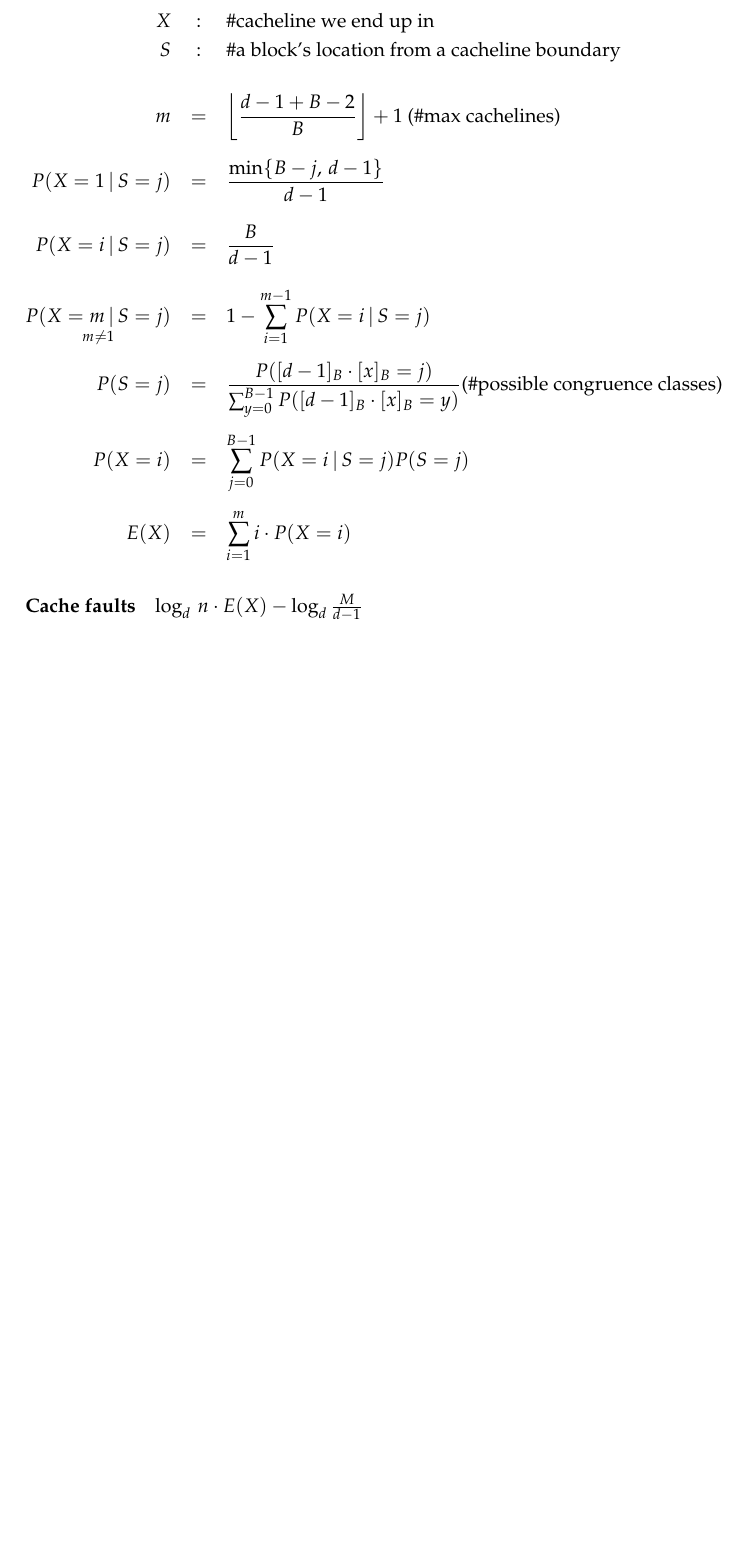
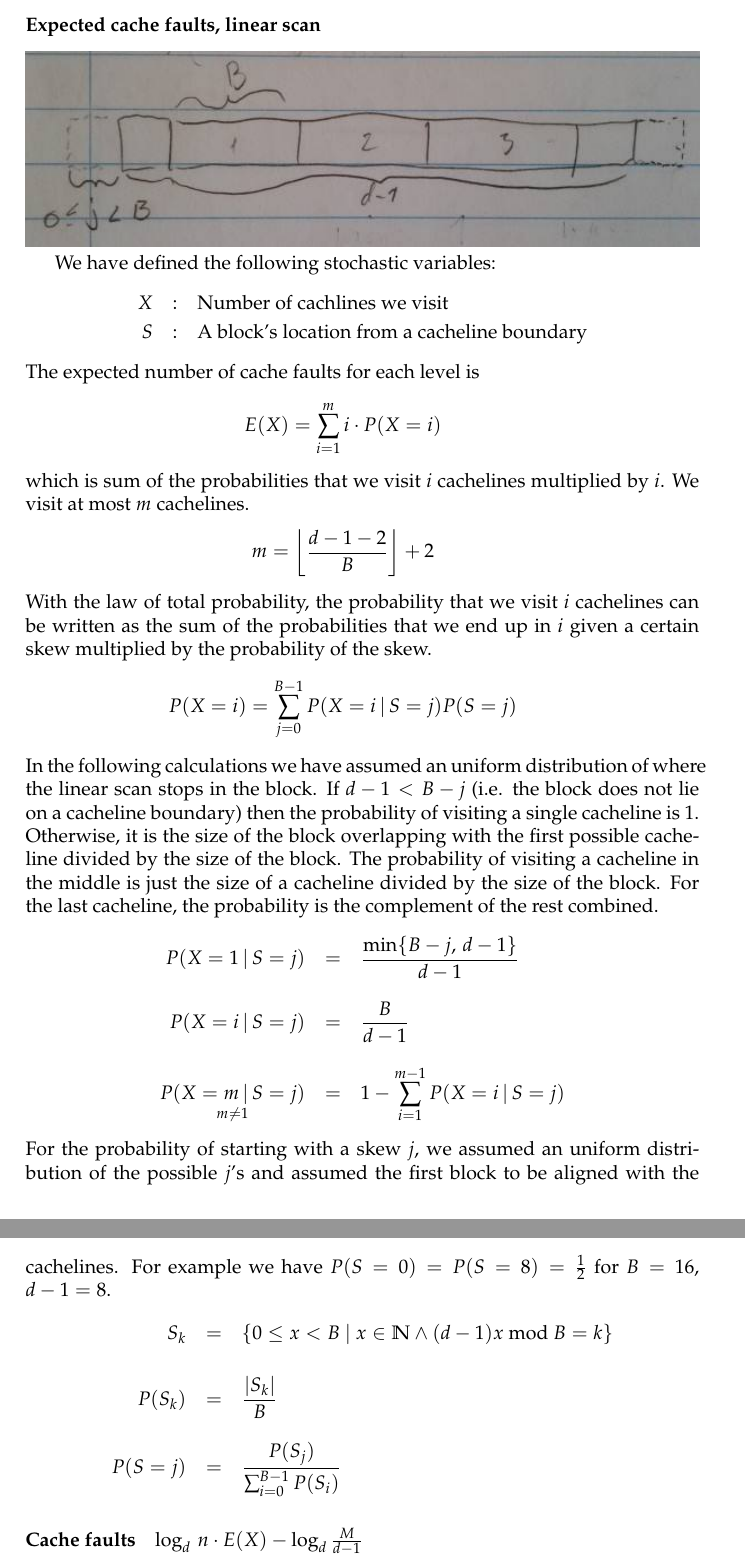
Before and after one commit to kasper0406/AlgEng, a LaTeX document (rapport1/rapport.tex, which reads rapport1/algorithms.tex): part of page 5 of 7 before the commit and two parts of pages 5 and 6 of 7 after it, the two joined at a grey line, cut at the place of the change, the shorter picture padded with empty space. Compiled offline with pdfLaTeX.

Commit message:
Opdatert analyse af cache faults.

```diff
--- a/rapport1/algorithms.tex
+++ b/rapport1/algorithms.tex
@@ -79 +79,2 @@ j & : & \textrm{Element in block $i$ (leftmost: $0$)} \\
 
+\subsubsection*{Expected cache faults, linear scan}
@@ -81,23 +81,38 @@ j & : & \textrm{Element in block $i$ (leftmost: $0$)} \\
 
 \includegraphics[width=1\textwidth]{blocks}
 
+We have defined the following stochastic variables:
 \begin{eqnarray*}
-X & : & \textrm{\#cacheline we end up in}\\
-S & : & \textrm{\#a block's location from a cacheline boundary}\\
-\\
-m & = & \left\lfloor \frac{d-1+B-2}{B}\right\rfloor +1\textrm{ (\#max cachelines)}\\
-\\
+X & : & \textrm{Number of cachlines we visit}\\
+S & : & \textrm{A block's location from a cacheline boundary}
+\end{eqnarray*}
+The expected number of cache faults for each level is
+\begin{eqnarray*}
+E(X) = \sum_{i=1}^{m}i\cdot P(X=i)
+\end{eqnarray*}
+which is sum of the probabilities that we visit $i$ cachelines multiplied by $i$. We visit at most $m$ cachelines.
+\begin{eqnarray*}
+m = \left\lfloor \frac{d-1-2}{B}\right\rfloor + 2
+\end{eqnarray*}
+With the law of total probability, the probability that we visit $i$ cachelines can be written as the sum of the probabilities that we end up in $i$ given a certain skew multiplied by the probability of the skew.
+\begin{eqnarray*}
+P(X=i) = \sum_{j=0}^{B-1}P(X=i\,|\, S=j)P(S=j)
+\end{eqnarray*}
+In the following calculations we have assumed an uniform distribution of where the linear scan stops in the block. If $d - 1 < B - j$ (i.e. the block does not lie on a cacheline boundary) then the probability of visiting a single cacheline is 1. Otherwise, it is the size of the block overlapping with the first possible cacheline divided by the size of the block. The probability of visiting a cacheline in the middle is just the size of a cacheline divided by the size of the block. For the last cacheline, the probability is the complement of the rest combined.
+\begin{eqnarray*}
 P(X=1\,|\, S=j) & = & \frac{\min\{B-j,\, d-1\}}{d-1}\\
 \\
 P(X=i\,|\, S=j) & = & \frac{B}{d-1}\\
 \\
-\underset{m\neq1}{P(X=m\,|\, S=j)} & = & 1-\sum_{i=1}^{m-1}P(X=i\,|\, S=j)\\
-\\ % TODO:
-P(S=j) & = & \frac{P([d-1]_{B}\cdot[x]_{B}=j)}{\sum_{y=0}^{B-1}P([d-1]_{B}\cdot[x]_{B}=y)}\textrm{(\#possible congruence classes)}\\
+\underset{m\neq1}{P(X=m\,|\, S=j)} & = & 1-\sum_{i=1}^{m-1}P(X=i\,|\, S=j)
+\end{eqnarray*}
+For the probability of starting with a skew $j$, we assumed an uniform distribution of the possible $j$'s and assumed the first block to be aligned with the cachelines. For example we have $P(S = 0) = P(S = 8) = \frac{1}{2}$ for $B = 16$, $d - 1 = 8$.
+\begin{eqnarray*}
+S_k & = & \{ 0 \leq x < B\ |\ x \in \mathbb{N} \wedge (d - 1)x\ \textrm{mod}\ B = k \}\\
 \\
-P(X=i) & = & \sum_{j=0}^{B-1}P(X=i\,|\, S=j)P(S=j)\\
+P(S_k) & = & \frac{|S_k|}{B}\\
 \\
-E(X) & = & \sum_{i=1}^{m}i\cdot P(X=i)
+P(S=j) & = & \frac{P(S_j)}{\sum_{i=0}^{B-1}P(S_i)}
 \end{eqnarray*}
 
 \paragraph*{Cache faults}
```
Also changed, not shown: rapport1/rapport.tex (+1 -1 lines), rapport1/algorithms.tex (11 more changed lines), 1 other file.
